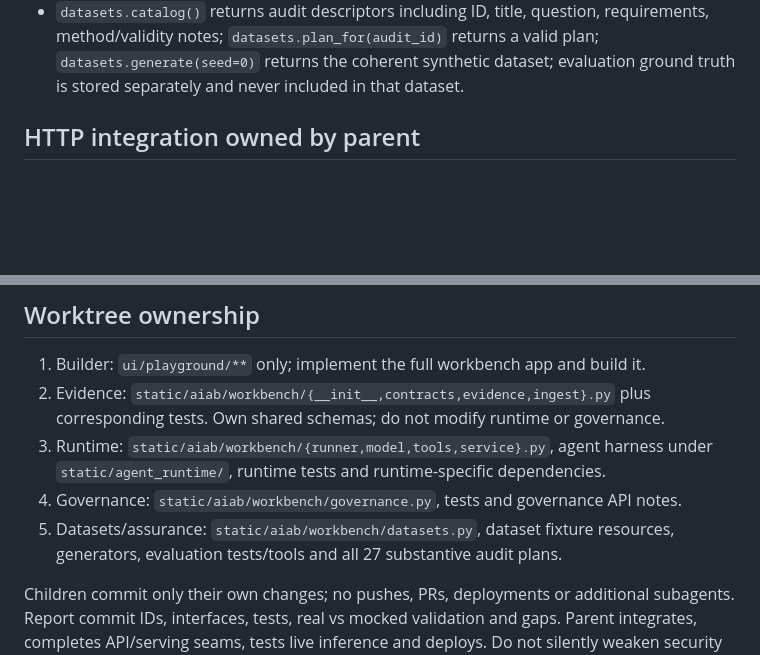
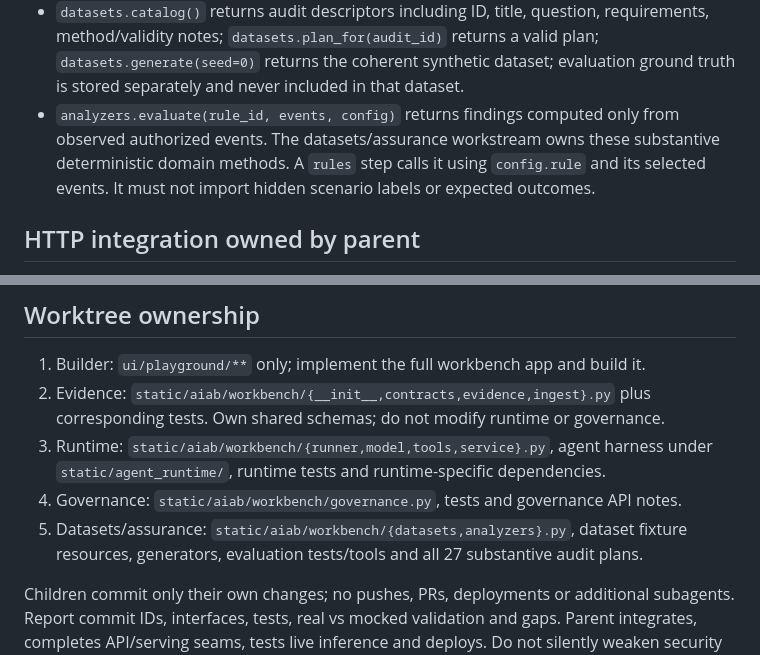
Before and after one commit to Lucid-Computing/aiab-introspection, a Markdown page: docs/WORKBENCH_IMPLEMENTATION_CONTRACT.md, 2 parts joined by grey strips. Rendered like a GitHub page; blank space fills up the shorter version.

Commit message:
Specify auditable domain analysis interface

```diff
--- a/docs/WORKBENCH_IMPLEMENTATION_CONTRACT.md
+++ b/docs/WORKBENCH_IMPLEMENTATION_CONTRACT.md
@@ -97,6 +97,10 @@ Private traces are never automatically released with findings.
   requirements, method/validity notes; `datasets.plan_for(audit_id)` returns a valid
   plan; `datasets.generate(seed=0)` returns the coherent synthetic dataset;
   evaluation ground truth is stored separately and never included in that dataset.
+- `analyzers.evaluate(rule_id, events, config)` returns findings computed only from
+  observed authorized events. The datasets/assurance workstream owns these substantive
+  deterministic domain methods. A `rules` step calls it using `config.rule` and its
+  selected events. It must not import hidden scenario labels or expected outcomes.
 
 ## HTTP integration owned by parent
 
@@ -136,7 +140,7 @@ frontend; authorization belongs to the backend/runtime. Parent owns
 3. Runtime: `static/aiab/workbench/{runner,model,tools,service}.py`, agent harness
    under `static/agent_runtime/`, runtime tests and runtime-specific dependencies.
 4. Governance: `static/aiab/workbench/governance.py`, tests and governance API notes.
-5. Datasets/assurance: `static/aiab/workbench/datasets.py`, dataset fixture resources,
+5. Datasets/assurance: `static/aiab/workbench/{datasets,analyzers}.py`, dataset fixture resources,
    generators, evaluation tests/tools and all 27 substantive audit plans.
 
 Children commit only their own changes; no pushes, PRs, deployments or additional
```
